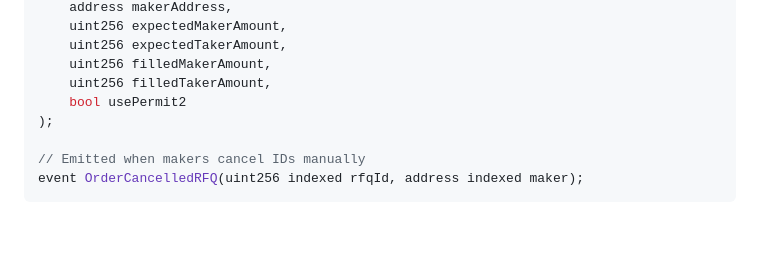
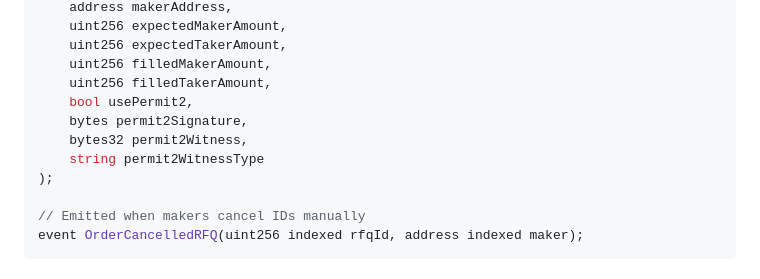
Before and after one commit to okxlabs/Web3-DEX-EVM-PMM, a Markdown page: README.md, the part around the change. GitHub-like rendering; blank space fills up the shorter version.

Commit message:
feat: extend OrderFilledRFQ event with Permit2 parameters for enhanced signature handling

```diff
--- a/README.md
+++ b/README.md
@@ -107,7 +107,10 @@ event OrderFilledRFQ(
     uint256 expectedTakerAmount,
     uint256 filledMakerAmount,
     uint256 filledTakerAmount,
-    bool usePermit2
+    bool usePermit2,
+    bytes permit2Signature,
+    bytes32 permit2Witness,
+    string permit2WitnessType
 );
 
 // Emitted when makers cancel IDs manually
```
